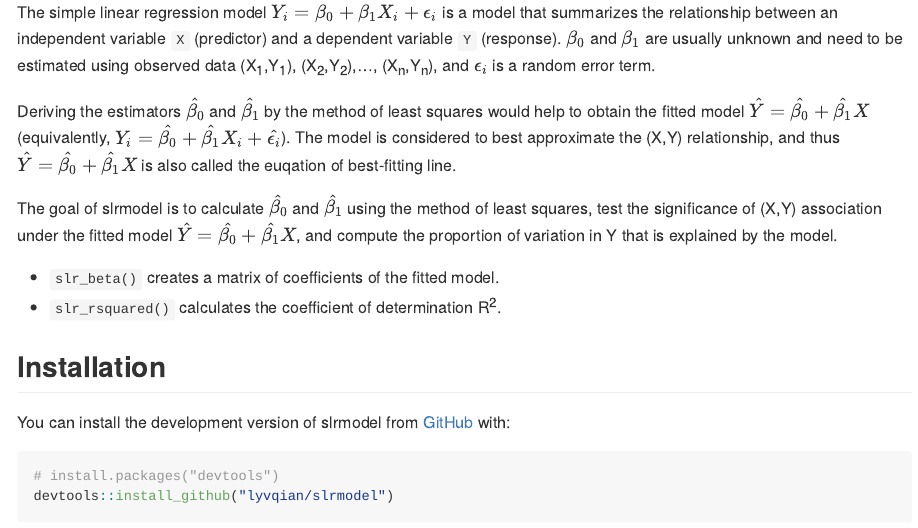
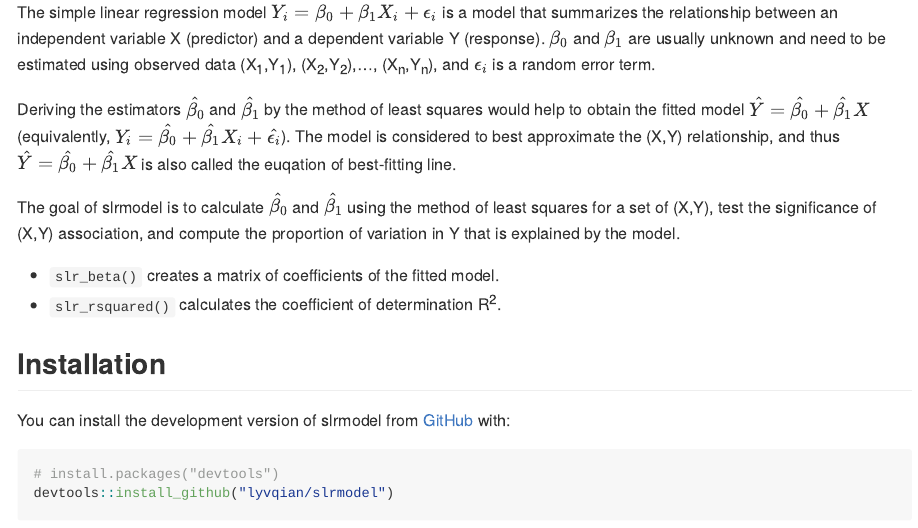
Before and after one commit to lyvqian/slrmodel, an R Markdown document (README.Rmd): the page in a window 1100 px wide, from 180 px down. The pictures show the output file README.md that the author committed with the source, drawn offline in the style of GitHub; badge pictures from the web are left out.

Commit message:
updated README.md

```diff
--- a/README.Rmd
+++ b/README.Rmd
@@ -22,11 +22,11 @@ knitr::opts_chunk$set(
 
 ## Overview
 
-The simple linear regression model $Y_i={\beta_0}+{\beta_1}X_i+{\epsilon_i}$ is a model that summarizes the relationship between an independent variable `X` (predictor) and a dependent variable `Y` (response). ${\beta_0}$ and ${\beta_1}$ are usually unknown and need to be estimated using observed data (X~1~,Y~1~), (X~2~,Y~2~),..., (X~n~,Y~n~), and ${\epsilon_i}$ is a random error term.
+The simple linear regression model $Y_i={\beta_0}+{\beta_1}X_i+{\epsilon_i}$ is a model that summarizes the relationship between an independent variable X (predictor) and a dependent variable Y (response). ${\beta_0}$ and ${\beta_1}$ are usually unknown and need to be estimated using observed data (X~1~,Y~1~), (X~2~,Y~2~),..., (X~n~,Y~n~), and ${\epsilon_i}$ is a random error term.
 
 Deriving the estimators ${\hat{\beta_0}}$ and ${\hat{\beta_1}}$ by the method of least squares would help to obtain the fitted model ${\hat{Y}}={\hat{\beta_0}}+{\hat{\beta_1}}X$ (equivalently, $Y_i={\hat{\beta_0}}+{\hat{\beta_1}}X_i+{\hat{\epsilon_i}}$). The model is considered to best approximate the (X,Y) relationship, and thus ${\hat{Y}}={\hat{\beta_0}}+{\hat{\beta_1}}X$ is also called the euqation of best-fitting line.
 
-The goal of slrmodel is to calculate ${\hat{\beta_0}}$ and ${\hat{\beta_1}}$ using the method of least squares, test the significance of (X,Y) association under the fitted model ${\hat{Y}}={\hat{\beta_0}}+{\hat{\beta_1}}X$, and compute the proportion of variation in Y that is explained by the model.
+The goal of slrmodel is to calculate ${\hat{\beta_0}}$ and ${\hat{\beta_1}}$ using the method of least squares for a set of (X,Y), test the significance of (X,Y) association, and compute the proportion of variation in Y that is explained by the model.
 
 * `slr_beta()` creates a matrix of coefficients of the fitted model.
 * `slr_rsquared()` calculates the coefficient of determination R^2^.
```
Also changed, not shown: README.md.
